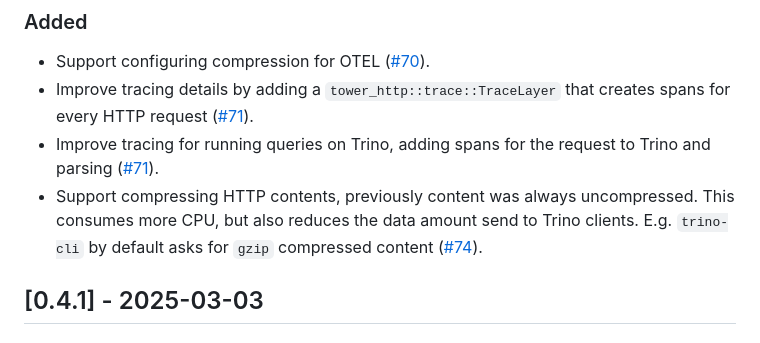
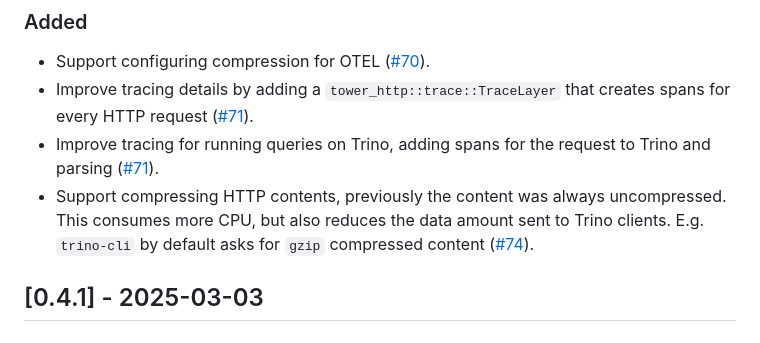
Before and after one commit to stackabletech/trino-lb, a Markdown page: CHANGELOG.md, the part around the change. GitHub-like rendering.

Commit message:
Apply suggestions from code review
Co-authored-by: Malte Sander <malte.sander.it@gmail.com>

```diff
--- a/CHANGELOG.md
+++ b/CHANGELOG.md
@@ -9,8 +9,8 @@ All notable changes to this project will be documented in this file.
 - Support configuring compression for OTEL ([#70]).
 - Improve tracing details by adding a `tower_http::trace::TraceLayer` that creates spans for every HTTP request ([#71]).
 - Improve tracing for running queries on Trino, adding spans for the request to Trino and parsing ([#71]).
-- Support compressing HTTP contents, previously content was always uncompressed.
-  This consumes more CPU, but also reduces the data amount send to Trino clients.
+- Support compressing HTTP contents, previously the content was always uncompressed.
+  This consumes more CPU, but also reduces the data amount sent to Trino clients.
   E.g. `trino-cli` by default asks for `gzip` compressed content ([#74]).
 
 [#70]: https://github.com/stackabletech/trino-lb/pull/70
```
